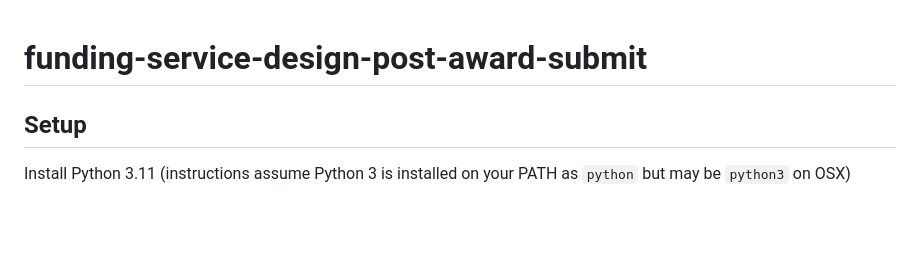
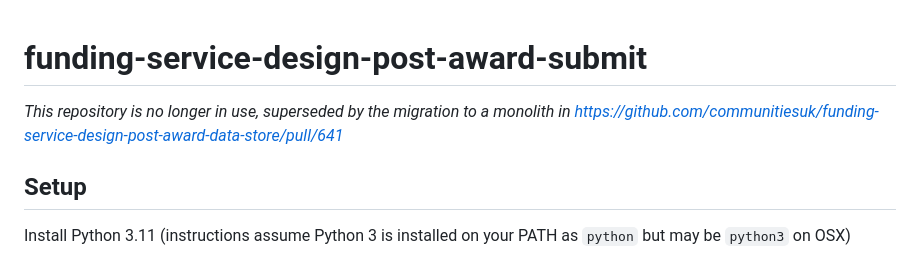
Before and after one commit to communitiesuk/funding-service-design-post-award-submit, a Markdown page: README.md, the part around the change. Drawn GitHub-style; blank space fills up the shorter version.

Commit message:
Add explanatory note prior to archiving

```diff
--- a/README.md
+++ b/README.md
@@ -1,4 +1,6 @@
 # funding-service-design-post-award-submit
+
+_This repository is no longer in use, superseded by the migration to a monolith in https://github.com/communitiesuk/funding-service-design-post-award-data-store/pull/641_
 
 ## Setup
 Install Python 3.11 (instructions assume Python 3 is installed on your PATH as `python` but may be `python3` on OSX)
```
